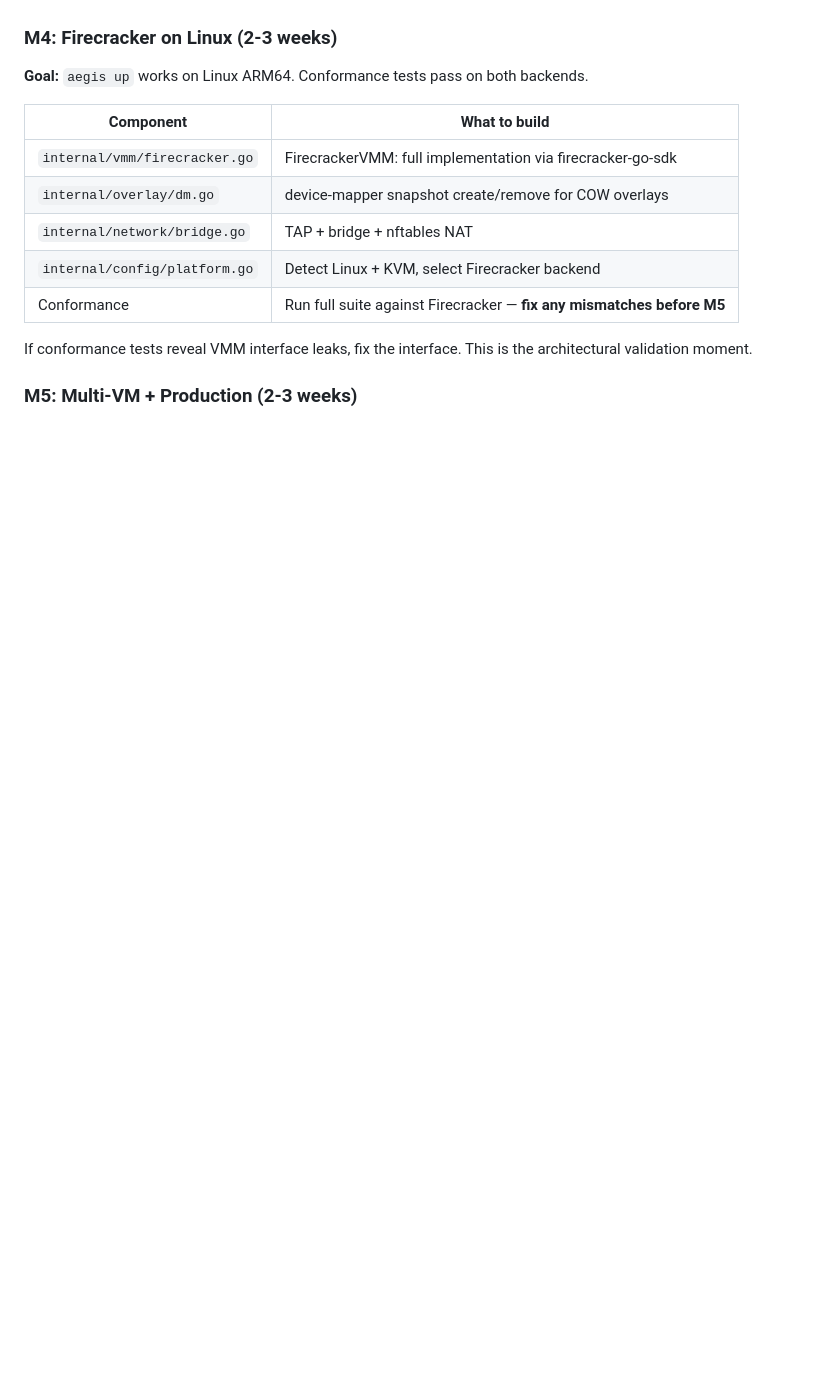
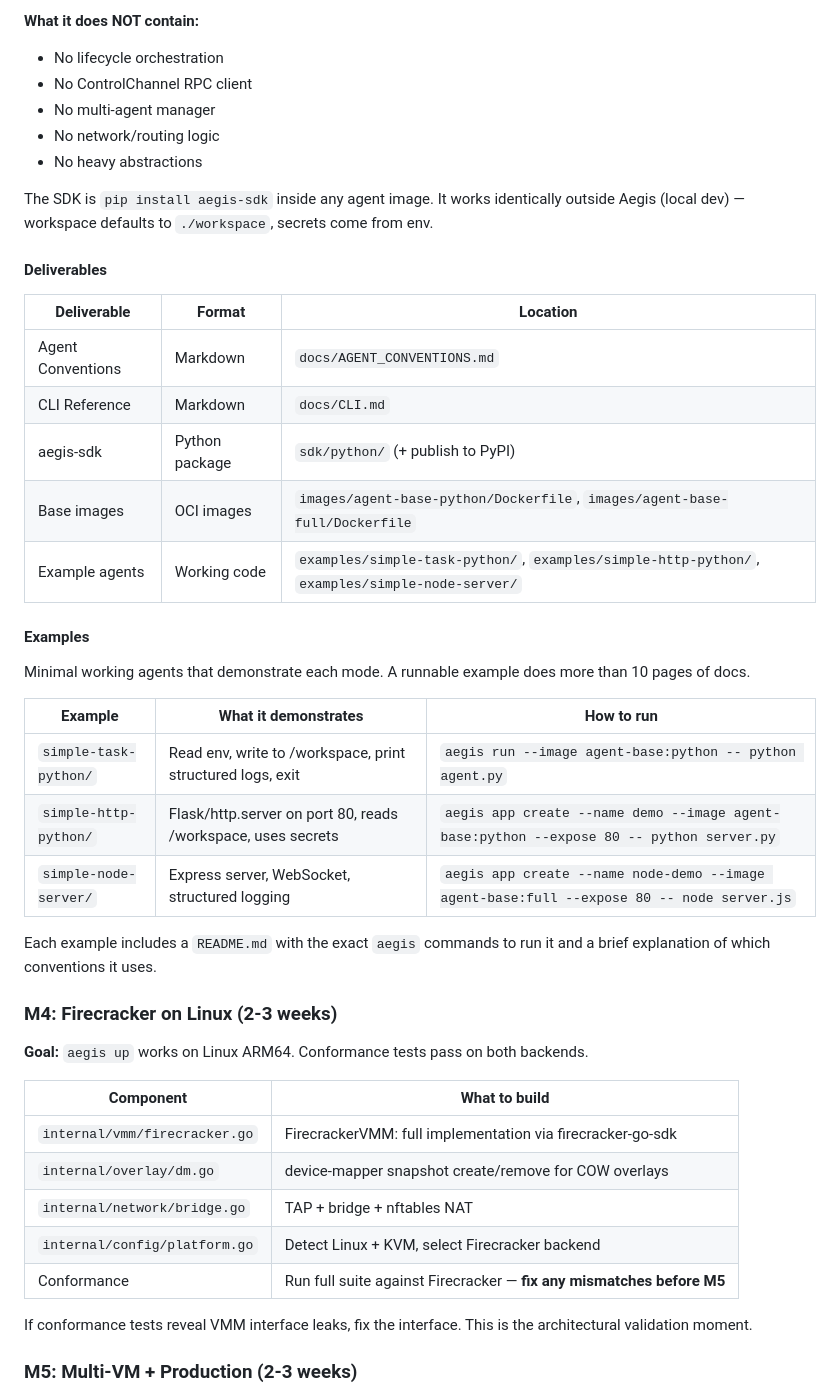
Before and after one commit to xfeldman/aegisvm, a Markdown page: specs/IMPLEMENTATION_KICKOFF.md, the part around one of its changes. GitHub-like rendering; blank space fills up the shorter version.

Commit message:
M3a step added to kickoff spec

```diff
--- a/specs/IMPLEMENTATION_KICKOFF.md
+++ b/specs/IMPLEMENTATION_KICKOFF.md
@@ -509,3 +568,34 @@ Conformance suite is written **before** adding Firecracker so it defines the con
+**What it does NOT contain:**
+
+- No lifecycle orchestration
+- No ControlChannel RPC client
+- No multi-agent manager
+- No network/routing logic
+- No heavy abstractions
+
+The SDK is `pip install aegis-sdk` inside any agent image. It works identically outside Aegis (local dev) — workspace defaults to `./workspace`, secrets come from env.
+
+#### Deliverables
+
+| Deliverable | Format | Location |
+|---|---|---|
+| Agent Conventions | Markdown | `docs/AGENT_CONVENTIONS.md` |
+| CLI Reference | Markdown | `docs/CLI.md` |
+| aegis-sdk | Python package | `sdk/python/` (+ publish to PyPI) |
+| Base images | OCI images | `images/agent-base-python/Dockerfile`, `images/agent-base-full/Dockerfile` |
+| Example agents | Working code | `examples/simple-task-python/`, `examples/simple-http-python/`, `examples/simple-node-server/` |
+
+#### Examples
+
+Minimal working agents that demonstrate each mode. A runnable example does more than 10 pages of docs.
+
+| Example | What it demonstrates | How to run |
+|---|---|---|
+| `simple-task-python/` | Read env, write to /workspace, print structured logs, exit | `aegis run --image agent-base:python -- python agent.py` |
+| `simple-http-python/` | Flask/http.server on port 80, reads /workspace, uses secrets | `aegis app create --name demo --image agent-base:python --expose 80 -- python server.py` |
+| `simple-node-server/` | Express server, WebSocket, structured logging | `aegis app create --name node-demo --image agent-base:full --expose 80 -- node server.js` |
+
+Each example includes a `README.md` with the exact `aegis` commands to run it and a brief explanation of which conventions it uses.
 
 ### M4: Firecracker on Linux (2-3 weeks)
 
```
Also changed, not shown: other parts of specs/IMPLEMENTATION_KICKOFF.md (+59 -0 lines).
